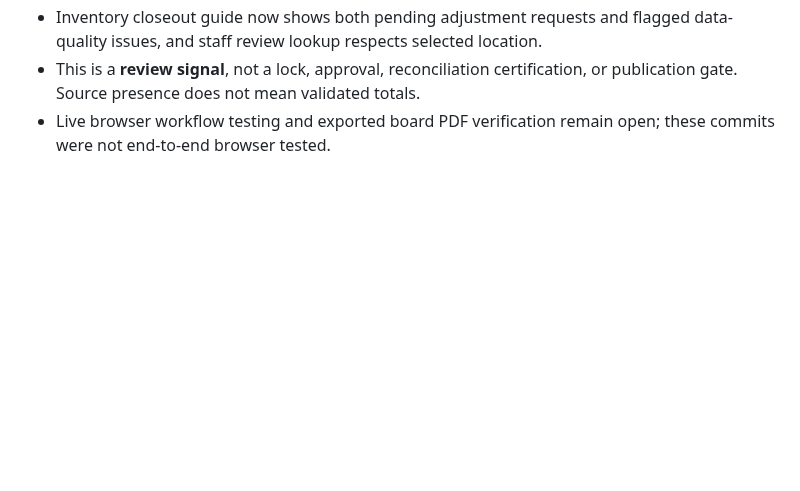
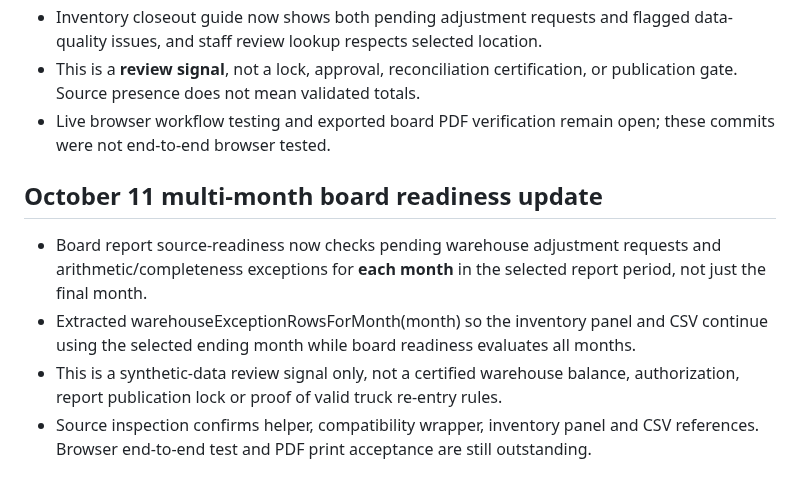
Before and after one commit to Foundations-and-Horizons/BFP-Demo, a Markdown page: OCT-08-FEEDBACK-TRACKER.md, the part around the change. GitHub-like rendering; blank space fills up the shorter version.

Commit message:
Track multi-month board reporting exception coverage

```diff
--- a/OCT-08-FEEDBACK-TRACKER.md
+++ b/OCT-08-FEEDBACK-TRACKER.md
@@ -199,3 +199,10 @@ User supplied `BFP-Visual-Usability-Audit(1).md`, documenting F01–F30. Priorit
 - Inventory closeout guide now shows both pending adjustment requests and flagged data-quality issues, and staff review lookup respects selected location.
 - This is a **review signal**, not a lock, approval, reconciliation certification, or publication gate. Source presence does not mean validated totals.
 - Live browser workflow testing and exported board PDF verification remain open; these commits were not end-to-end browser tested.
+
+
+## October 11 multi-month board readiness update
+- Board report source-readiness now checks pending warehouse adjustment requests and arithmetic/completeness exceptions for **each month** in the selected report period, not just the final month.
+- Extracted warehouseExceptionRowsForMonth(month) so the inventory panel and CSV continue using the selected ending month while board readiness evaluates all months.
+- This is a synthetic-data review signal only, not a certified warehouse balance, authorization, report publication lock or proof of valid truck re-entry rules.
+- Source inspection confirms helper, compatibility wrapper, inventory panel and CSV references. Browser end-to-end test and PDF print acceptance are still outstanding.
```
